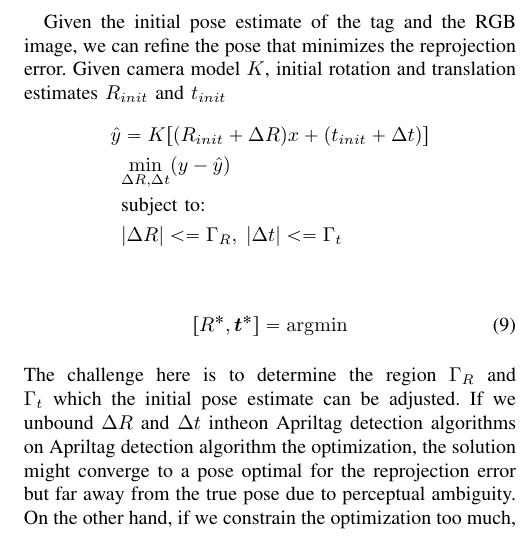
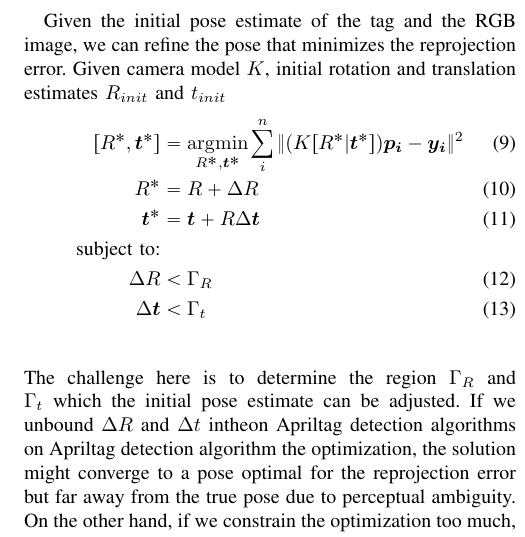
Before and after one commit to pengjujin/iros_aptag, a LaTeX paper (main.tex, which reads sections/approach.tex): part of one column of page 4 of 7, cut so that both start at the same text. Compiled offline with pdfLaTeX.

Commit message:
typesetting equations

```diff
--- a/sections/approach.tex
+++ b/sections/approach.tex
@@ -63,16 +63,15 @@ $R$ and $t$ are the corresponding rotation and translation components of the the
 \label{fig:calib}
 \end{figure}
 Given the initial pose estimate of the tag and the RGB image, we can refine the pose that minimizes the reprojection error. Given camera model $K$, initial rotation and translation estimates $R_{init}$ and $t_{init}$
-\begin{align*}
-\hat{y} &= K[(R_{init} + \Delta R)x + (t_{init} + \Delta t)]\\
-&\underset{\Delta R, \Delta t}{\mathrm{min}} (y - \hat{y})\\
-&\text{subject to:} \\
-& |\Delta R| <= \Gamma_R, \; |\Delta t| <= \Gamma_t\\
-\end{align*}
-\begin{IEEEeqnarray}{c}
-[R^*, \boldsymbol{t^{*}}] = \argmin _{}
+\begin{IEEEeqnarray*}{rCl}
+[R^*, \boldsymbol{t^{*}}] & = & \argmin _{R^*, \boldsymbol{t^{*}}} \sum_i^n \| (K [R^* | \boldsymbol{t^{*}}]) \boldsymbol{p_i} - \boldsymbol{y_i}\| ^2 \IEEEyesnumber \\
+R^* & = & R + \Delta R \IEEEyesnumber \\
+\boldsymbol{t^{*}} & = & \boldsymbol{t} + R \Delta \boldsymbol{t} \IEEEyesnumber \\
+\text{subject to:} \\
+\Delta R & < & \Gamma _R \IEEEyesnumber \\
+\Delta \boldsymbol{t} & < & \Gamma _t \IEEEyesnumber \\
 \label{eq:refinement}
-\end{IEEEeqnarray}
+\end{IEEEeqnarray*}
 The challenge here is to determine the region $\Gamma_R$ and $\Gamma_t$ which the initial pose estimate can be adjusted. If we unbound $\Delta R$ and $\Delta t$ intheon Apriltag detection algorithms on Apriltag detection algorithm the optimization, the solution might converge to a pose optimal for the reprojection error but far away from the true pose due to perceptual ambiguity. On the other hand, if we constrain the optimization too much, the final pose might not be far away from the true pose because of the inaccurate initial estimation. We recognize that the bound of on this optimization is related to the variance of the initial pose estimation. In one extreme, if there is no uncertainty in the depth camera and the range data are perfect, we don't need to further refine the pose of the tag. Similarly, if we don't have any depth information (uncertainty of the initial estimate is infinity), then the best we can do is find the pose solely based on the reprojection error which is the same as solving the unbounded optimization problem. Thererfore, this becomes a constrained optimization problem where the bound on the independent variables of $\Delta R$ and $\Delta t$ is proportional to the covariance of our estimated depth plane parameters. In our implementation, we used the trust-region algorithm to bound the optimization. The scaling threshold parameter is emperically tested to yield the best results for our robot.
 
 The key insight to our method is that it harness the different strength of RGB and depth information during the pose optimization process. By considering all the points on the tag, the depth data is more robust to noises in the scene. However, range data is inherently inconsistent and the pose is thus imprecise. In contrast, the advantage of RGB image is that the corners can be detected at a sub-pixel precision. It is useful for refinement optimization.
```
Also changed, not shown: main.pdf, 3 other files.
